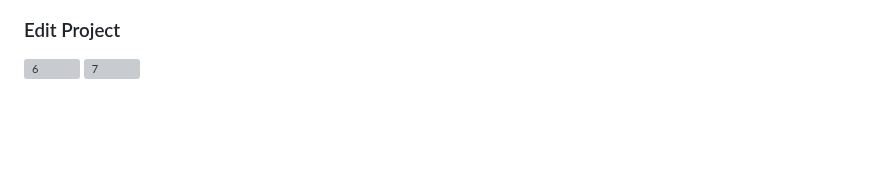
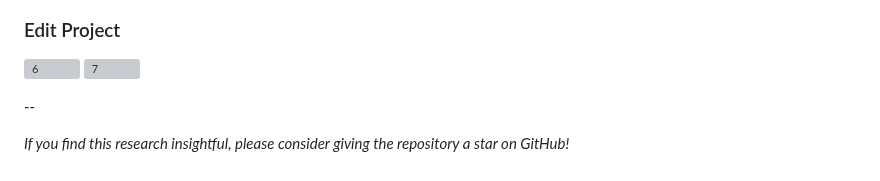
Before and after one commit to HiruDewmi/ProjectManagement-Portal, a Markdown page: README.md, the part around the change. GitHub-like rendering; blank space fills up the shorter version; grey boxes are pictures that could not be loaded.

Commit message:
revised README
Added a note encouraging users to star the repository on GitHub.

```diff
--- a/README.md
+++ b/README.md
@@ -96,3 +96,7 @@ This project was developed as a **hands-on web development exercise** to demonst
 ### Edit Project
 ![6](https://user-images.githubusercontent.com/44197887/87572539-555c1880-c6e9-11ea-8aa2-f7d76b49634a.JPG)
 ![7](https://user-images.githubusercontent.com/44197887/87572558-5b51f980-c6e9-11ea-8710-439aa4d6e429.JPG)
+
+--
+
+*If you find this research insightful, please consider giving the repository a star on GitHub!*
```
